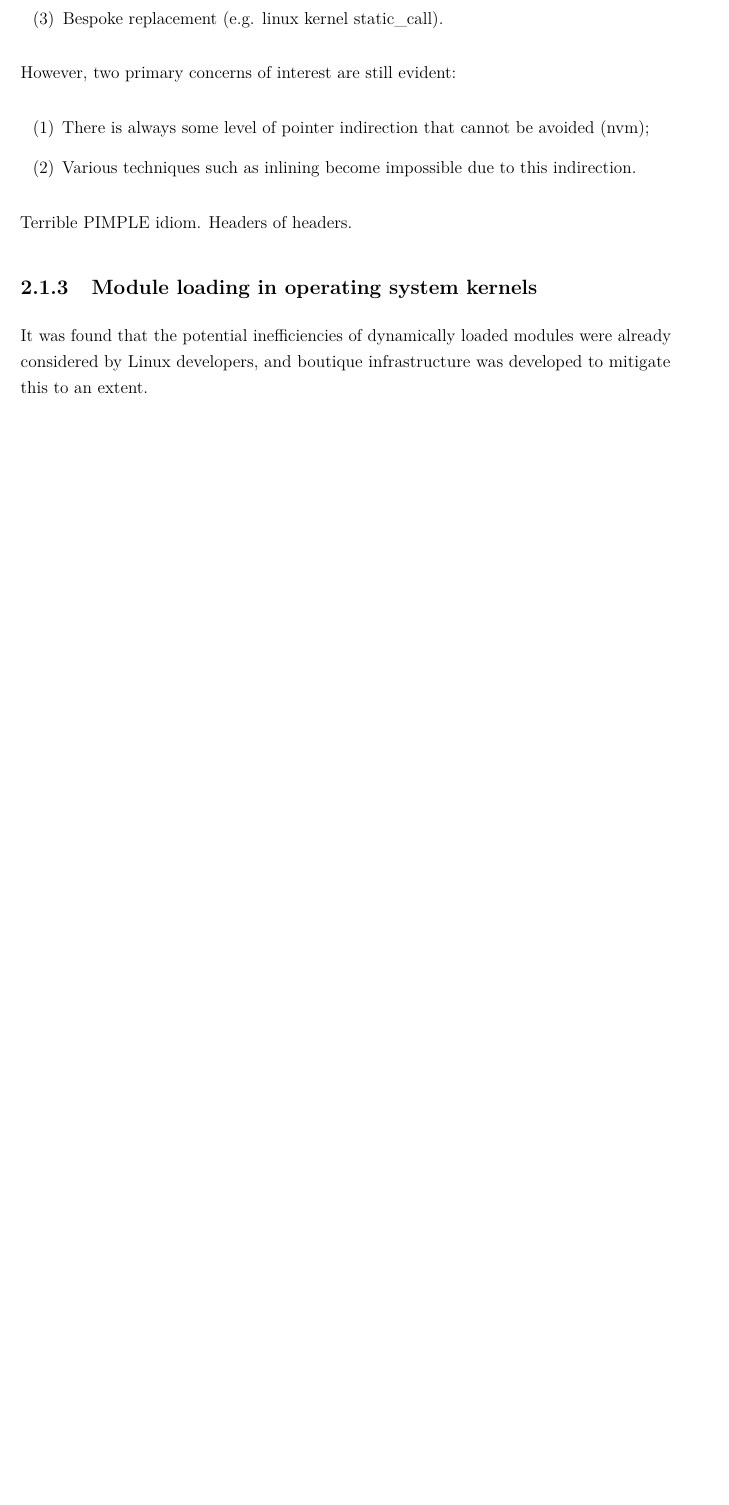
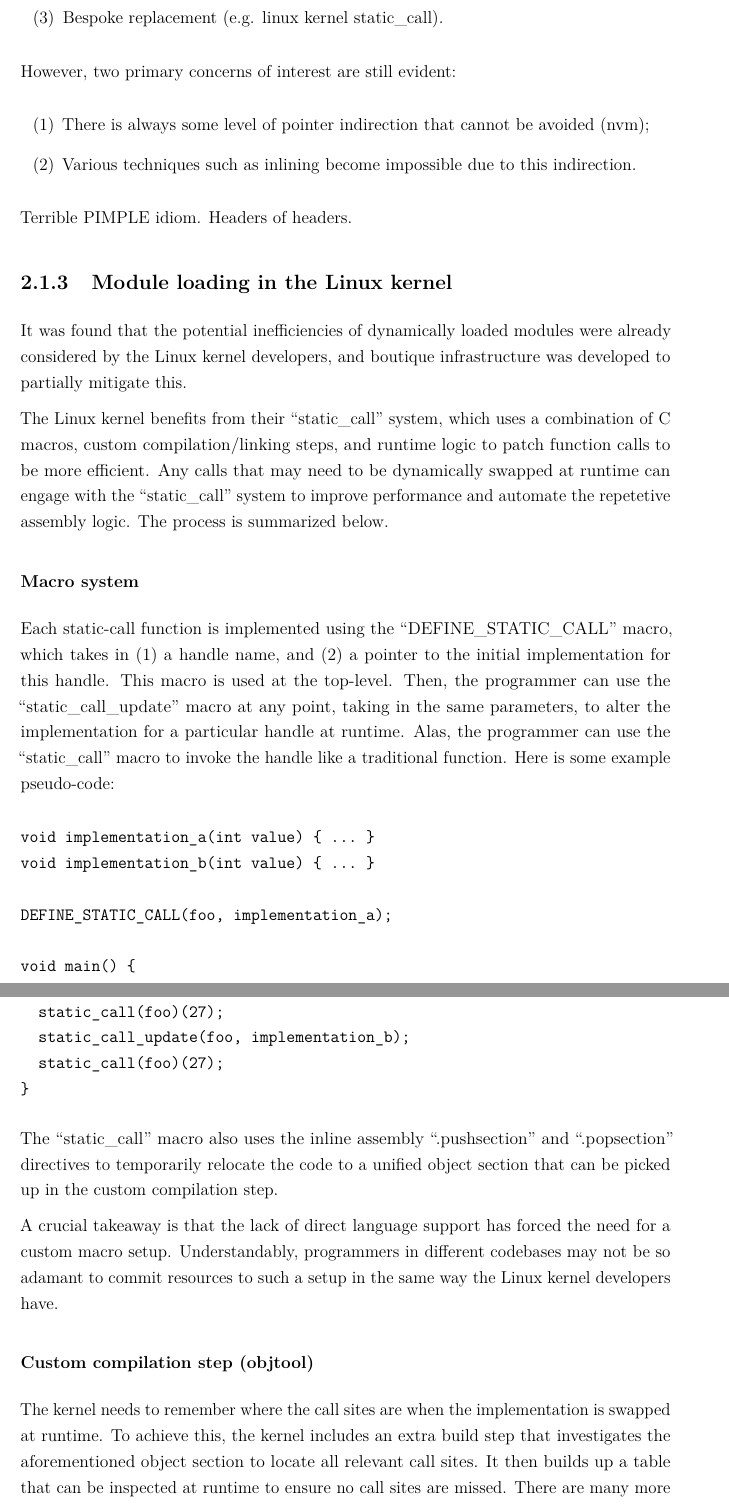
Before and after one commit to davidcallanan/mu-fyp, a LaTeX thesis (2503_final_report/report.tex): part of page 11 of 25 before the commit and two parts of pages 11 and 12 of 27 after it, the two joined at a grey line, cut so that both start at the same text, the shorter picture padded with empty space. Compiled offline with pdfLaTeX.

Commit message:
update final report

```diff
--- a/2503_final_report/report.tex
+++ b/2503_final_report/report.tex
@@ -255,6 +255,33 @@ However, two primary concerns of interest are still evident:
 
 Terrible PIMPLE idiom. Headers of headers.
 
-\subsection{Module loading in operating system kernels}
+\subsection{Module loading in the Linux kernel}
 
-It was found that the potential inefficiencies of dynamically loaded modules were already considered by Linux developers, and boutique infrastructure was developed to mitigate this to an extent.
+It was found that the potential inefficiencies of dynamically loaded modules were already considered by the Linux kernel developers, and boutique infrastructure was developed to partially mitigate this.
+
+The Linux kernel benefits from their ``static\_call'' system, which uses a combination of C macros, custom compilation/linking steps, and runtime logic to patch function calls to be more efficient. Any calls that may need to be dynamically swapped at runtime can engage with the ``static\_call'' system to improve performance and automate the repetetive assembly logic. The process is summarized below.
+
+\subsubsection{Macro system}
+
+Each static-call function is implemented using the ``DEFINE\_STATIC\_CALL'' macro, which takes in (1) a handle name, and (2) a pointer to the initial implementation for this handle. This macro is used at the top-level. Then, the programmer can use the ``static\_call\_update'' macro at any point, taking in the same parameters, to alter the implementation for a particular handle at runtime. Alas, the programmer can use the ``static\_call'' macro to invoke the handle like a traditional function. Here is some example pseudo-code:
+
+\begin{verbatim}
+void implementation_a(int value) { ... }
+void implementation_b(int value) { ... }
+
+DEFINE_STATIC_CALL(foo, implementation_a);
+
+void main() {
+  static_call(foo)(27);
+  static_call_update(foo, implementation_b);
+  static_call(foo)(27);
+}
+\end{verbatim}
+
+The ``static\_call'' macro also uses the inline assembly ``.pushsection'' and ``.popsection'' directives to temporarily relocate the code to a unified object section that can be picked up in the custom compilation step.
+
+A crucial takeaway is that the lack of direct language support has forced the need for a custom macro setup. Understandably, programmers in different codebases may not be so adamant to commit resources to such a setup in the same way the Linux kernel developers have.
+
+\subsubsection{Custom compilation step (objtool)}
+
+The kernel needs to remember where the call sites are when the implementation is swapped at runtime. To achieve this, the kernel includes an extra build step that investigates the aforementioned object section to locate all relevant call sites. It then builds up a table that can be inspected at runtime to ensure no call sites are missed. There are many more intricacies that are not mentioned and have not been studied in too much detail.
@@ -261,3 +312,8 @@ It was found that the potential inefficiencies of dynamically loaded modules wer
+(Well not so great news, but at least there is more merit to this project).
+
+\subsubsection{Spectre}
+
+Mention spectre.
 
 \subsection{Link-time optimizations}
 
```
Also changed, not shown: 2503_final_report/report.pdf, 2503_final_report/report.tex (30 more changed lines).
